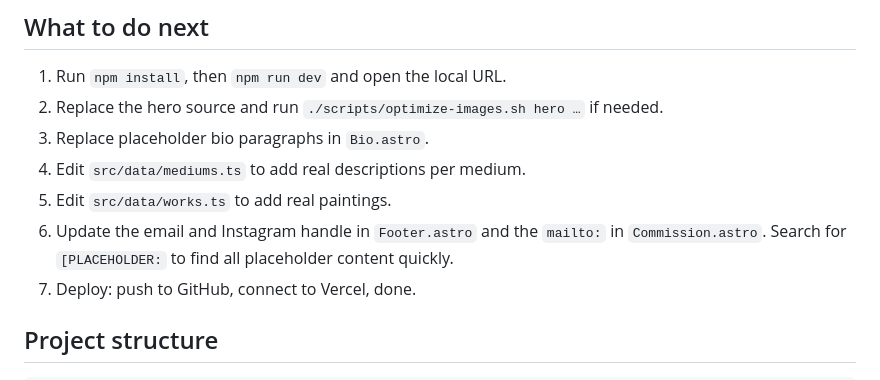
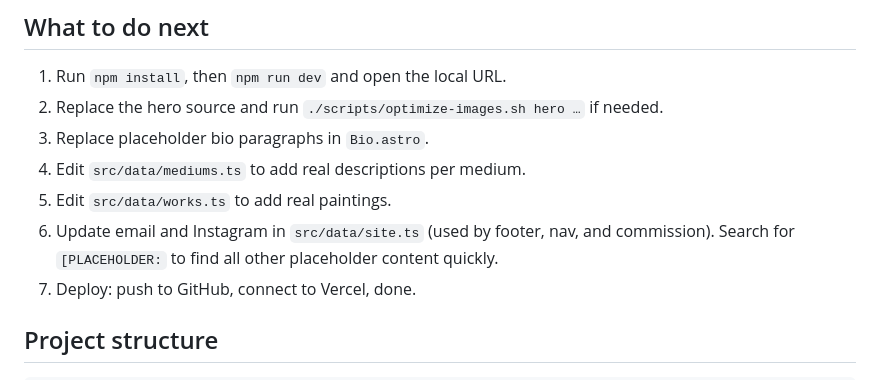
Before and after one commit to xquantize/nineville-studio, a Markdown page: README.md, the part around the change. Drawn GitHub-style.

```diff
--- a/README.md
+++ b/README.md
@@ -94,7 +94,7 @@ Then add the entry in `src/data/works.ts` with `width: 1200`, `height: 1500`.
 3. Replace placeholder bio paragraphs in `Bio.astro`.
 4. Edit `src/data/mediums.ts` to add real descriptions per medium.
 5. Edit `src/data/works.ts` to add real paintings.
-6. Update the email and Instagram handle in `Footer.astro` and the `mailto:` in `Commission.astro`. Search for `[PLACEHOLDER:` to find all placeholder content quickly.
+6. Update email and Instagram in `src/data/site.ts` (used by footer, nav, and commission). Search for `[PLACEHOLDER:` to find all other placeholder content quickly.
 7. Deploy: push to GitHub, connect to Vercel, done.
 
 ## Project structure
```
